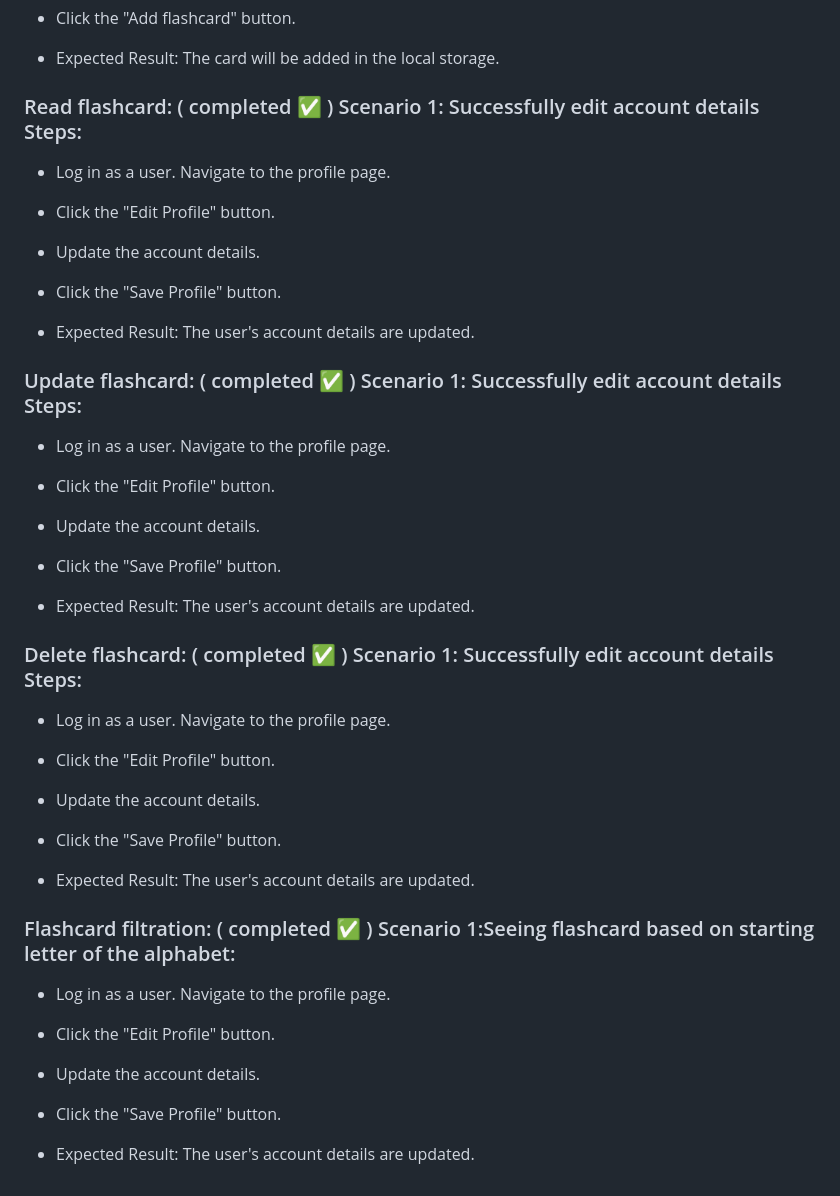
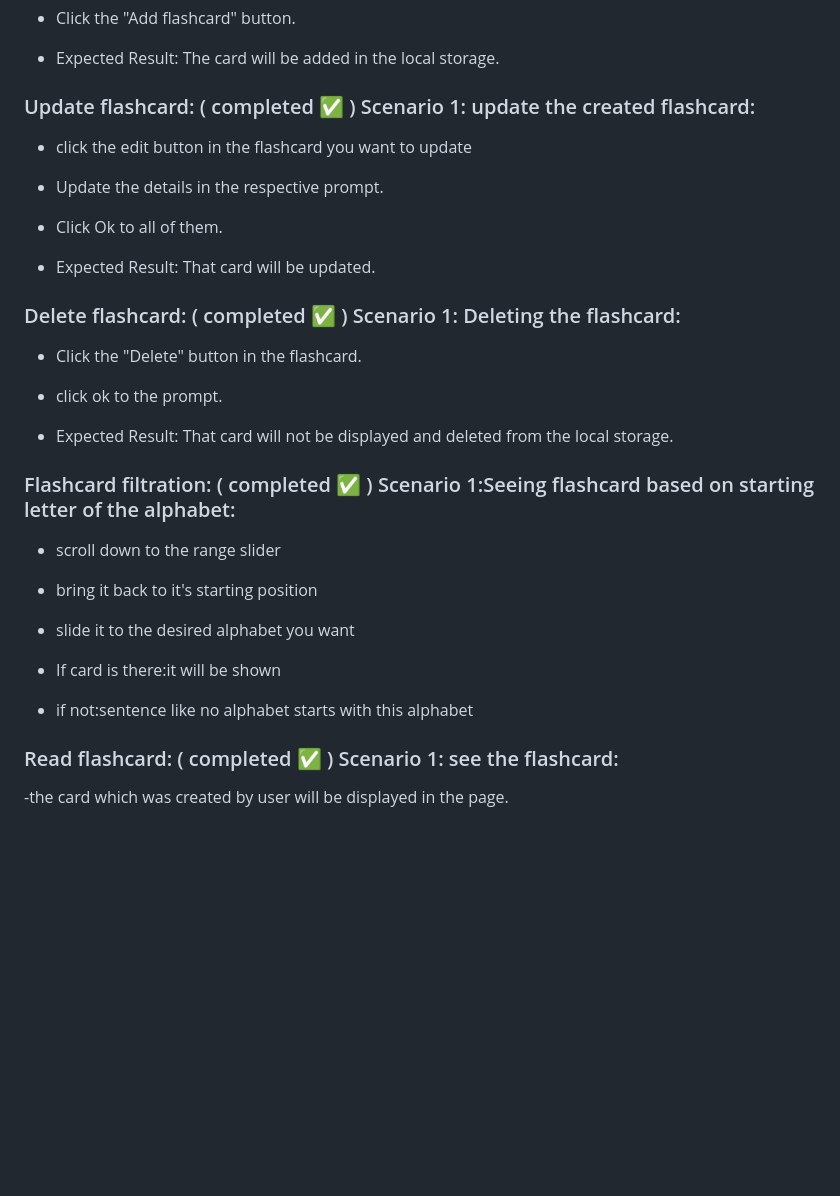
Before and after one commit to fssa-batch3/karthik.pooraja__web_project, a Markdown page: README.md, the part around the change. Rendered like a GitHub page; blank space fills up the shorter version.

```diff
--- a/README.md
+++ b/README.md
@@ -76,52 +76,37 @@ Wireframe: https://drive.google.com/file/d/1OSJSJ6uri7nUO8aKDHtLG45yNvDElv16/vie
 - Expected Result: The card will be added in the local storage.
 
 
-### Read flashcard: ( completed ✅ ) Scenario 1: Successfully edit account details Steps:
+### Update flashcard: ( completed ✅ ) Scenario 1: update the created flashcard:
 
-- Log in as a user. Navigate to the profile page.
+- click the edit button in the flashcard you want to update
 
-- Click the "Edit Profile" button.
+- Update the details in the respective prompt.
 
-- Update the account details.
+- Click Ok to all of them.
 
-- Click the "Save Profile" button.
-
-- Expected Result: The user's account details are updated.
+- Expected Result: That card will be updated.
 
 
-### Update flashcard: ( completed ✅ ) Scenario 1: Successfully edit account details Steps:
+### Delete  flashcard: ( completed ✅ ) Scenario 1: Deleting the flashcard:
 
-- Log in as a user. Navigate to the profile page.
+- Click the "Delete" button in the flashcard.
 
-- Click the "Edit Profile" button.
+- click ok to the prompt.
 
-- Update the account details.
-
-- Click the "Save Profile" button.
-
-- Expected Result: The user's account details are updated.
-
-
-### Delete  flashcard: ( completed ✅ ) Scenario 1: Successfully edit account details Steps:
-
-- Log in as a user. Navigate to the profile page.
-
-- Click the "Edit Profile" button.
-
-- Update the account details.
-
-- Click the "Save Profile" button.
-
-- Expected Result: The user's account details are updated.
+- Expected Result: That card will not be displayed and deleted from the local storage.
 
 ### Flashcard filtration: ( completed ✅ ) Scenario 1:Seeing flashcard based on starting letter of the alphabet:
 
-- Log in as a user. Navigate to the profile page.
+- scroll down to the range slider
 
-- Click the "Edit Profile" button.
+- bring it back to it's starting position
 
-- Update the account details.
+- slide it to the desired alphabet you want
 
-- Click the "Save Profile" button.
+- If card is there:it will be shown
 
-- Expected Result: The user's account details are updated.
+- if not:sentence like no alphabet starts with this alphabet
+
+### Read flashcard: ( completed ✅ ) Scenario 1: see the flashcard:
+
+-the card which was created by user will be displayed in the page.
```
